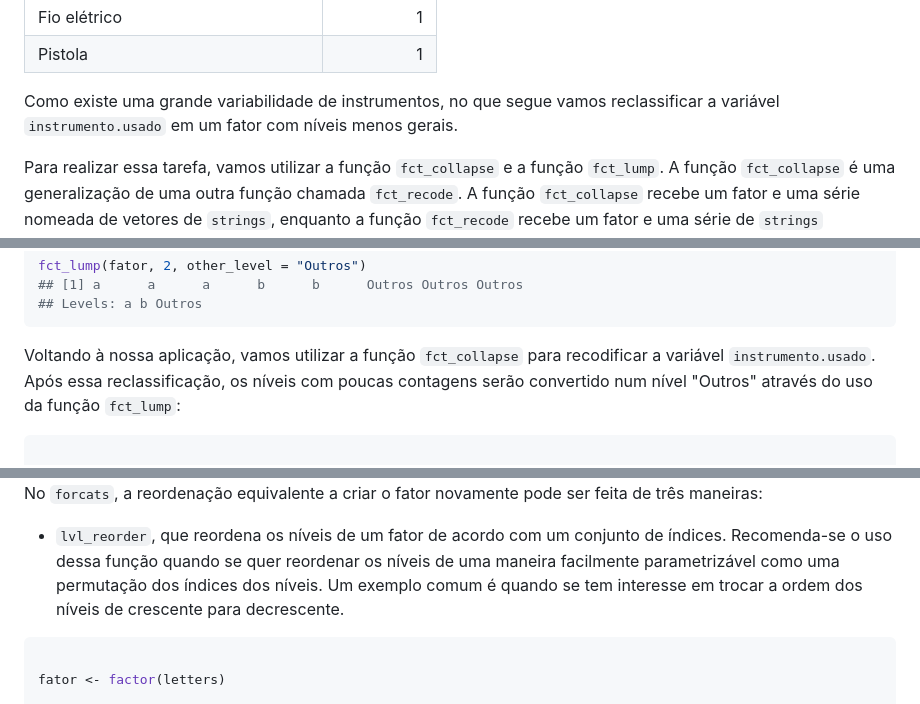
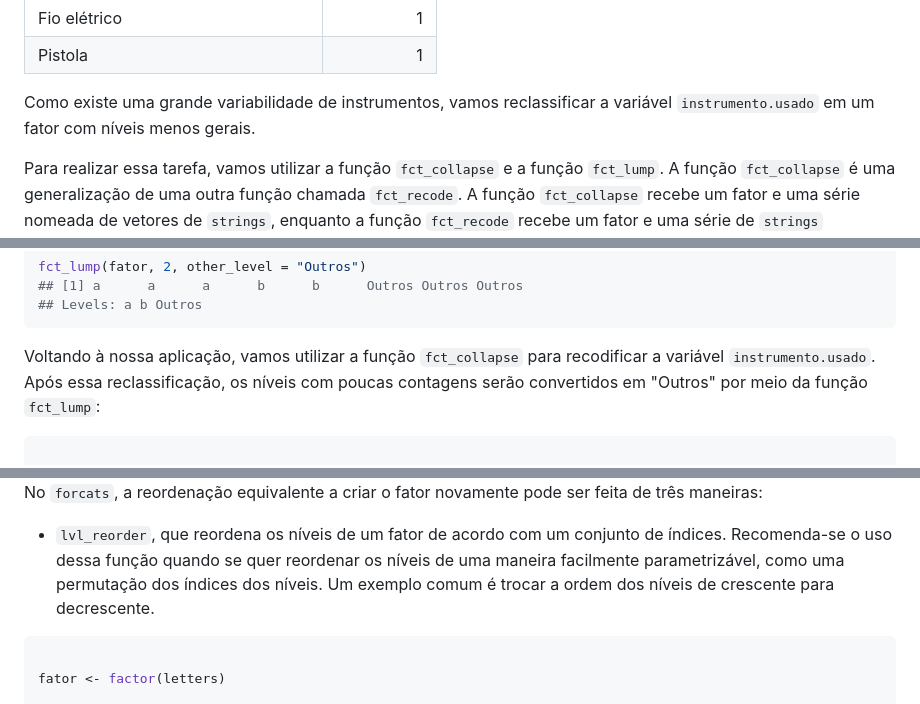
Before and after one commit to anakarina-caetano/pu.forcats, a Markdown page: index.md, 3 parts joined by grey strips. Rendered like a GitHub page.

````diff
--- a/index.md
+++ b/index.md
@@ -145,7 +145,7 @@ A tabela abaixo ilustra a distribuição dos valores da variável `instrumento.u
 |Fio elétrico                           |          1|
 |Pistola                                |          1|
 
-Como existe uma grande variabilidade de instrumentos, no que segue vamos reclassificar a variável `instrumento.usado` em um fator com níveis menos gerais.
+Como existe uma grande variabilidade de instrumentos, vamos reclassificar a variável `instrumento.usado` em um fator com níveis menos gerais.
 
 Para realizar essa tarefa, vamos utilizar a função `fct_collapse` e a função `fct_lump`. A função `fct_collapse` é uma generalização de uma outra função chamada `fct_recode`. A função `fct_collapse` recebe um fator e uma série nomeada de vetores de `strings`,  enquanto a função `fct_recode` recebe um fator e uma série de `strings` nomeadas. Já a função `fct_lump` transforma os níveis menos frequentes de um fator em um nível "Outros".
 
@@ -168,7 +168,7 @@ fct_lump(fator, 2, other_level = "Outros")
 ## Levels: a b Outros
 ```
 
-Voltando à nossa aplicação, vamos utilizar a função `fct_collapse` para recodificar a variável `instrumento.usado`. Após essa reclassificação, os níveis com poucas contagens serão convertido num nível "Outros" através do uso da função `fct_lump`:
+Voltando à nossa aplicação, vamos utilizar a função `fct_collapse` para recodificar a variável `instrumento.usado`. Após essa reclassificação, os níveis com poucas contagens serão convertidos em "Outros" por meio da função `fct_lump`:
 
 
 ```r
@@ -255,7 +255,7 @@ bd_teste %>%
 
 No `forcats`, a reordenação equivalente a criar o fator novamente pode ser feita de três maneiras:
 
-- `lvl_reorder`, que reordena os níveis de um fator de acordo com um conjunto de índices. Recomenda-se o uso dessa função quando se quer reordenar os níveis de uma maneira facilmente parametrizável como uma permutação dos índices dos níveis. Um exemplo comum é quando se tem interesse em trocar a ordem dos níveis de crescente para decrescente.
+- `lvl_reorder`, que reordena os níveis de um fator de acordo com um conjunto de índices. Recomenda-se o uso dessa função quando se quer reordenar os níveis de uma maneira facilmente parametrizável, como uma permutação dos índices dos níveis. Um exemplo comum é trocar a ordem dos níveis de crescente para decrescente.
 
 
 ```r
````
Also changed, not shown: other parts of index.md (+15 -19 lines), figures/unnamed-chunk-21-1.png (added).
